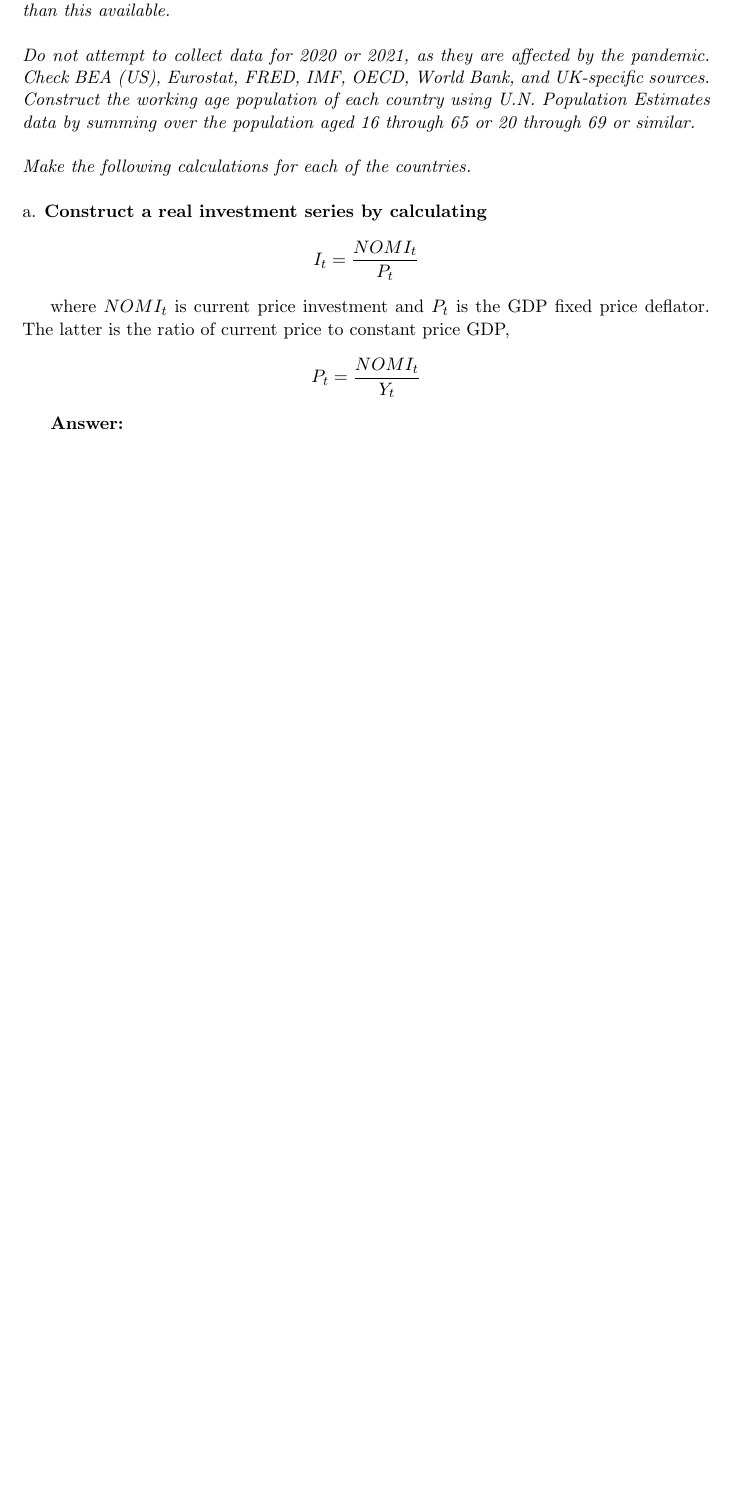
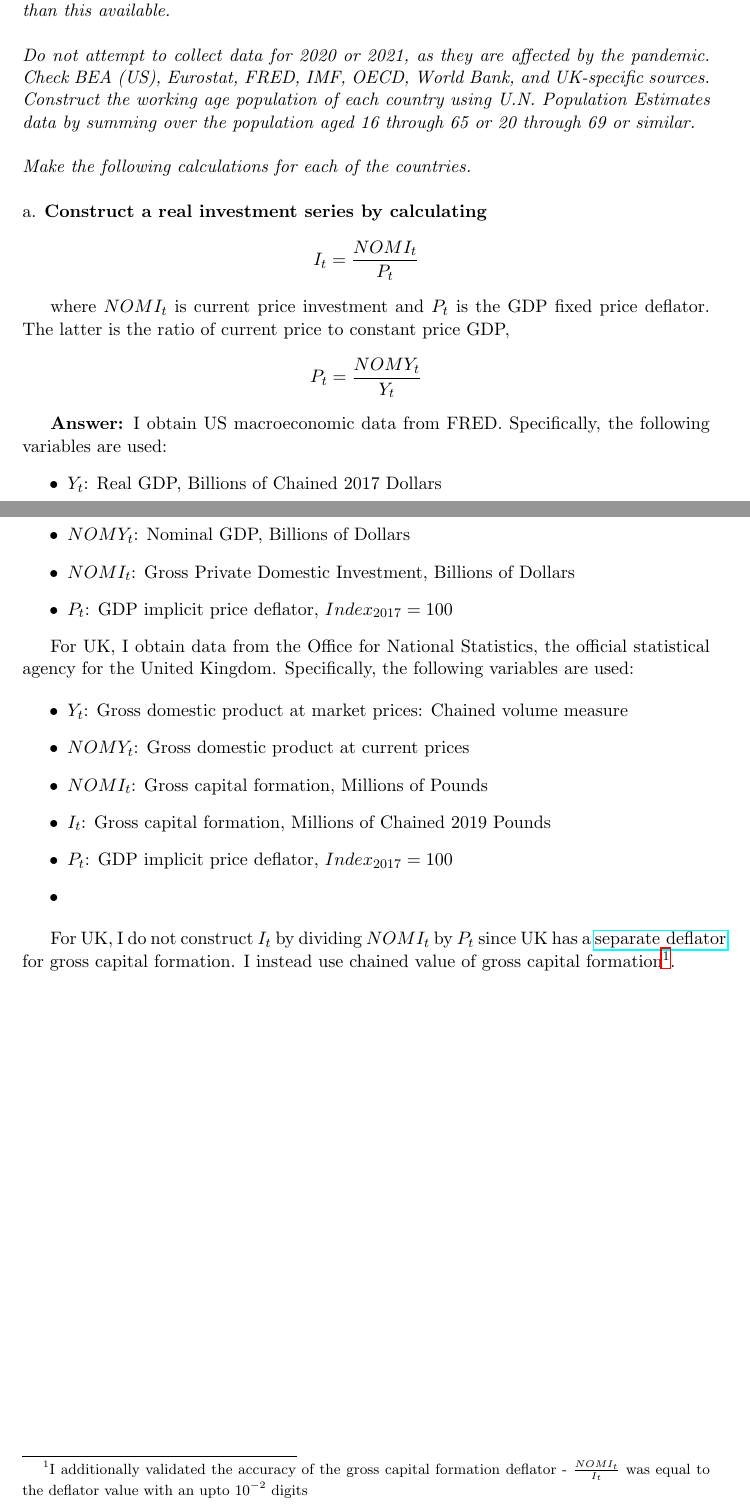
Before and after one commit to sankalpsharmaa/growth-accounting, a LaTeX document (tex/solution.tex): part of the page before the commit and two parts of pages 1 and 2 of 2 after it, the two joined at a grey line, cut so that both start at the same text, the shorter picture padded with empty space. Compiled offline with LaTeX, dvips and Ghostscript.

Commit message:
harmonizes build

```diff
--- a/tex/solution.tex
+++ b/tex/solution.tex
@@ -10,6 +10,7 @@
 \usepackage{amsthm}
 \usepackage{empheq}
 \usepackage{mdframed}
+\usepackage{hyperref}
 \usepackage{booktabs}
 \usepackage{lipsum}
 \usepackage{graphicx}
@@ -81,7 +82,26 @@
 \\
 a. \textbf{Construct a real investment series by calculating} $$I_t = \frac{NOMI_t}{P_t}$$
 
-where $NOMI_t$ is current price investment and $P_t$ is the GDP fixed price deflator. The latter is the ratio of current price to constant price GDP, $$ P_t = \frac{NOMI_t}{Y_t}$$
+where $NOMI_t$ is current price investment and $P_t$ is the GDP fixed price deflator. The latter is the ratio of current price to constant price GDP, $$ P_t = \frac{NOMY_t}{Y_t}$$
 
-\textbf{Answer:}
+\textbf{Answer:} I obtain US macroeconomic data from FRED. Specifically, the following variables are used:
+\begin{itemize}
+    \item $Y_t$: Real GDP, Billions of Chained 2017 Dollars
+    \item $NOMY_t$: Nominal GDP, Billions of Dollars
+    \item $NOMI_t$: Gross Private Domestic Investment, Billions of Dollars
+    \item $P_t$: GDP implicit price deflator, $Index_{2017} = 100$
+\end{itemize}
+
+For UK, I obtain data from the Office for National Statistics, the official statistical agency for the United Kingdom. Specifically, the following variables are used:
+
+\begin{itemize}
+    \item $Y_t$: Gross domestic product at market prices: Chained volume measure
+    \item $NOMY_t$:  Gross domestic product at current prices
+    \item $NOMI_t$: Gross capital formation, Millions of Pounds
+    \item $I_t$: Gross capital formation, Millions of Chained 2019 Pounds
+    \item $P_t$: GDP implicit price deflator, $Index_{2017} = 100$
+    \item
+\end{itemize}
+
+For UK, I do not construct $I_t$ by dividing $NOMI_t$ by $P_t$ since UK has a \href{https://www.ons.gov.uk/economy/grossdomesticproductgdp/timeseries/ybfu/ukea}{separate deflator} for gross capital formation. I instead use chained value of gross capital formation\footnote{I additionally validated the accuracy of the gross capital formation deflator - $\frac{NOMI_t}{I_t}$ was equal to the deflator value with an upto $10^{-2}$ digits}.
 \end{document}
```
Also changed, not shown: 3 other files.
